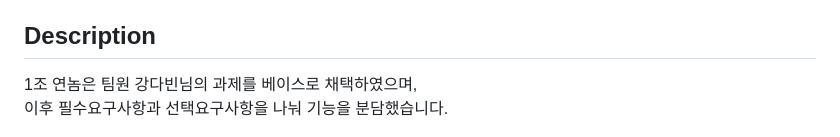
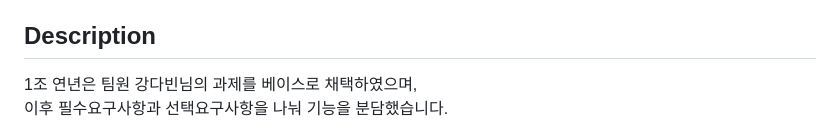
Before and after one commit to wogjs5656/MY-TEAM-PROJECT, a Markdown page: README.md, the part around the change. Rendered like a GitHub page.

```diff
--- a/README.md
+++ b/README.md
@@ -38,7 +38,7 @@
 
 ## Description
 
-1조 연놈은 팀원 강다빈님의 과제를 베이스로 채택하였으며,
+1조 연년은 팀원 강다빈님의 과제를 베이스로 채택하였으며,
 이후 필수요구사항과 선택요구사항을 나눠 기능을 분담했습니다.
 
 ![Alt text](image.png)
```
